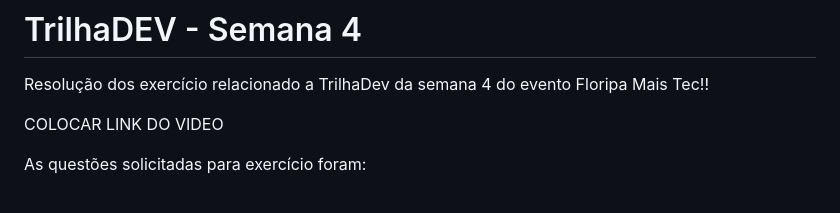
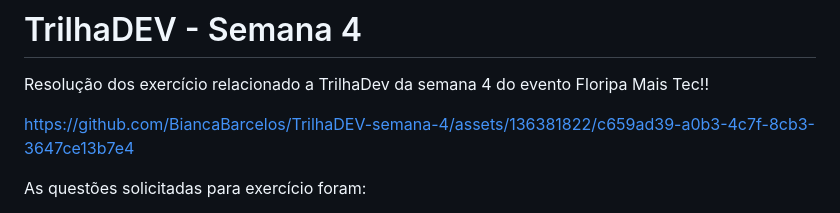
Before and after one commit to BiancaBarcelos/TrilhaDEV-semana-4, a Markdown page: README.md, the part around the change printed below. GitHub-like rendering.

Commit message:
Update README.md
adicionando video

```diff
--- a/README.md
+++ b/README.md
@@ -4,8 +4,9 @@ Resolução dos exercício relacionado a TrilhaDev da semana 4 do evento Floripa
 
 
 
+https://github.com/BiancaBarcelos/TrilhaDEV-semana-4/assets/136381822/c659ad39-a0b3-4c7f-8cb3-3647ce13b7e4
 
-COLOCAR LINK DO VIDEO
+
 
 
 As questões solicitadas para exercício foram:
```
Also changed, not shown: other parts of README.md (+5 -0 lines).
